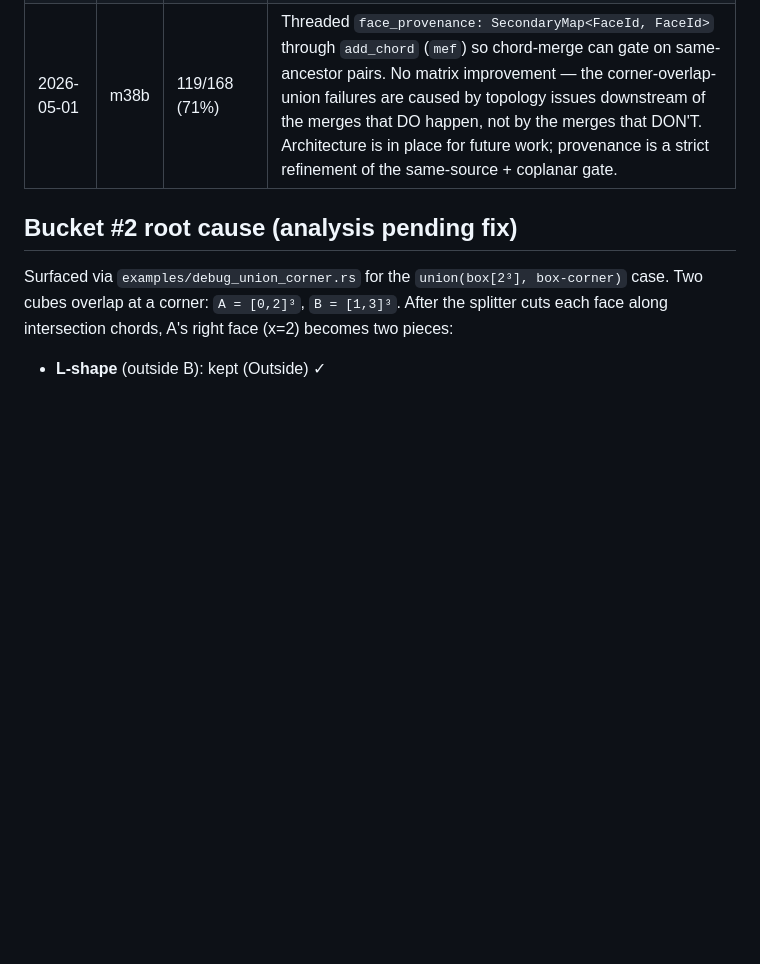
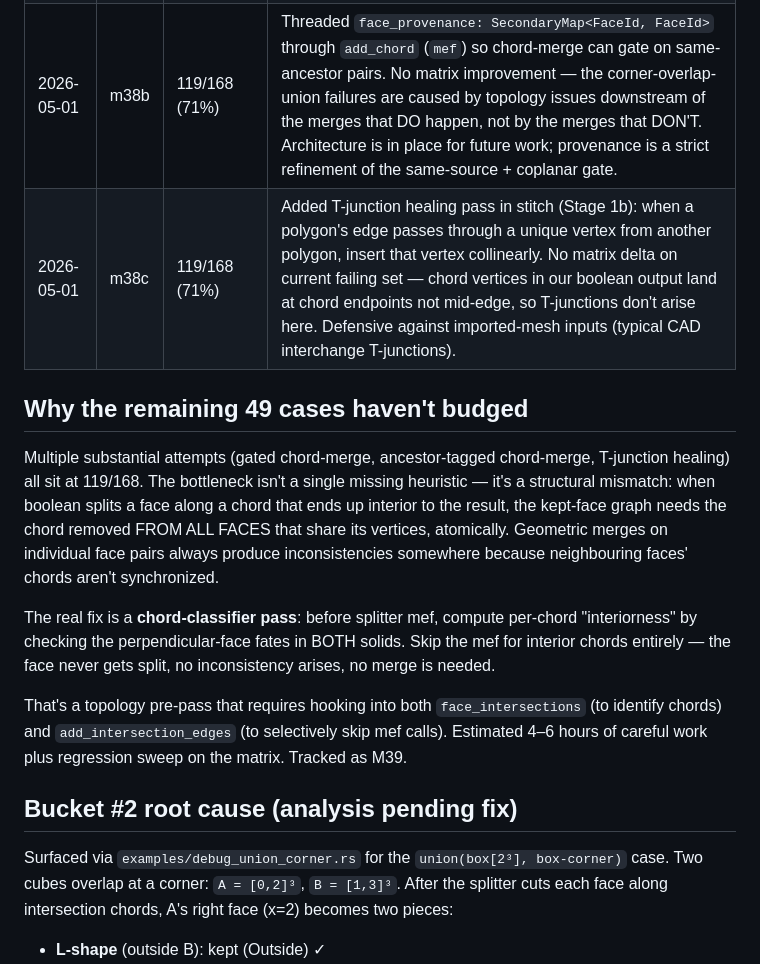
Before and after one commit to amywork777/kerf, a Markdown page: docs/readiness.md, the part around the change. Drawn GitHub-style; blank space fills up the shorter version.

Commit message:
docs: honest readiness analysis — 119/168 wall, M39 path forward
Documents why three different M38 approaches (gated chord-merge,
ancestor-tagged chord-merge, T-junction healing) all sit at the same
119/168 readiness floor.

The structural insight: per-face polygon merges can't atomically
synchronize chord vertices across all neighbouring faces. The real
fix is a CHORD-CLASSIFIER PASS that runs BEFORE the splitter — for
each chord, compute "interiorness" against BOTH solids, and skip the
mef call entirely for chords that will end up interior to the result.
That way no split happens for interior chords, no merge is needed,
and no inconsistency arises.

Tracked as M39 — estimated 4-6 hours focused. Touches both
face_intersections (chord identification) and add_intersection_edges
(selective mef skip). Requires regression sweep on the matrix.

Floor stays at 119/168 (71%); 121 unit tests + 1 floor test green.

Co-Authored-By: Claude Opus 4.7 (1M context) <noreply@anthropic.com>

```diff
--- a/docs/readiness.md
+++ b/docs/readiness.md
@@ -47,6 +47,27 @@ file via `cargo run --example readiness_matrix -p kerf-brep`.
 | 2026-05-01 | m37  | 117/168 (70%) | Argument-swap retry: for commutative ops (Union, Intersection), if (a, b) trips a classifier asymmetry, retry with (b, a). 9 cases unblocked — confirms the OnBoundary classifier is genuinely order-dependent. Floor bumped to 117. |
 | 2026-05-01 | m38a | 119/168 (71%) | Centroid dedup before averaging. M36's stinger fjords add duplicate spike-anchor vertices to face polygons; the polygon-average centroid then lands inside the cylinder hole instead of on the actual face, mis-classifying the outer face as Inside. Dedup makes classification correct. +2 cases. Chord-merge module integrated (same-source, Inside-only) but doesn't unblock new cases yet — the cyl∪box family still trips downstream. Floor bumped to 119. |
 | 2026-05-01 | m38b | 119/168 (71%) | Threaded `face_provenance: SecondaryMap<FaceId, FaceId>` through `add_chord` (`mef`) so chord-merge can gate on same-ancestor pairs. No matrix improvement — the corner-overlap-union failures are caused by topology issues downstream of the merges that DO happen, not by the merges that DON'T. Architecture is in place for future work; provenance is a strict refinement of the same-source + coplanar gate. |
+| 2026-05-01 | m38c | 119/168 (71%) | Added T-junction healing pass in stitch (Stage 1b): when a polygon's edge passes through a unique vertex from another polygon, insert that vertex collinearly. No matrix delta on current failing set — chord vertices in our boolean output land at chord endpoints not mid-edge, so T-junctions don't arise here. Defensive against imported-mesh inputs (typical CAD interchange T-junctions). |
+
+## Why the remaining 49 cases haven't budged
+
+Multiple substantial attempts (gated chord-merge, ancestor-tagged chord-merge,
+T-junction healing) all sit at 119/168. The bottleneck isn't a single missing
+heuristic — it's a structural mismatch: when boolean splits a face along a
+chord that ends up interior to the result, the kept-face graph needs the chord
+removed FROM ALL FACES that share its vertices, atomically. Geometric merges
+on individual face pairs always produce inconsistencies somewhere because
+neighbouring faces' chords aren't synchronized.
+
+The real fix is a **chord-classifier pass**: before splitter mef, compute
+per-chord "interiorness" by checking the perpendicular-face fates in BOTH
+solids. Skip the mef for interior chords entirely — the face never gets
+split, no inconsistency arises, no merge is needed.
+
+That's a topology pre-pass that requires hooking into both `face_intersections`
+(to identify chords) and `add_intersection_edges` (to selectively skip mef
+calls). Estimated 4–6 hours of careful work plus regression sweep on the
+matrix. Tracked as M39.
 
 ## Bucket #2 root cause (analysis pending fix)
 
```
